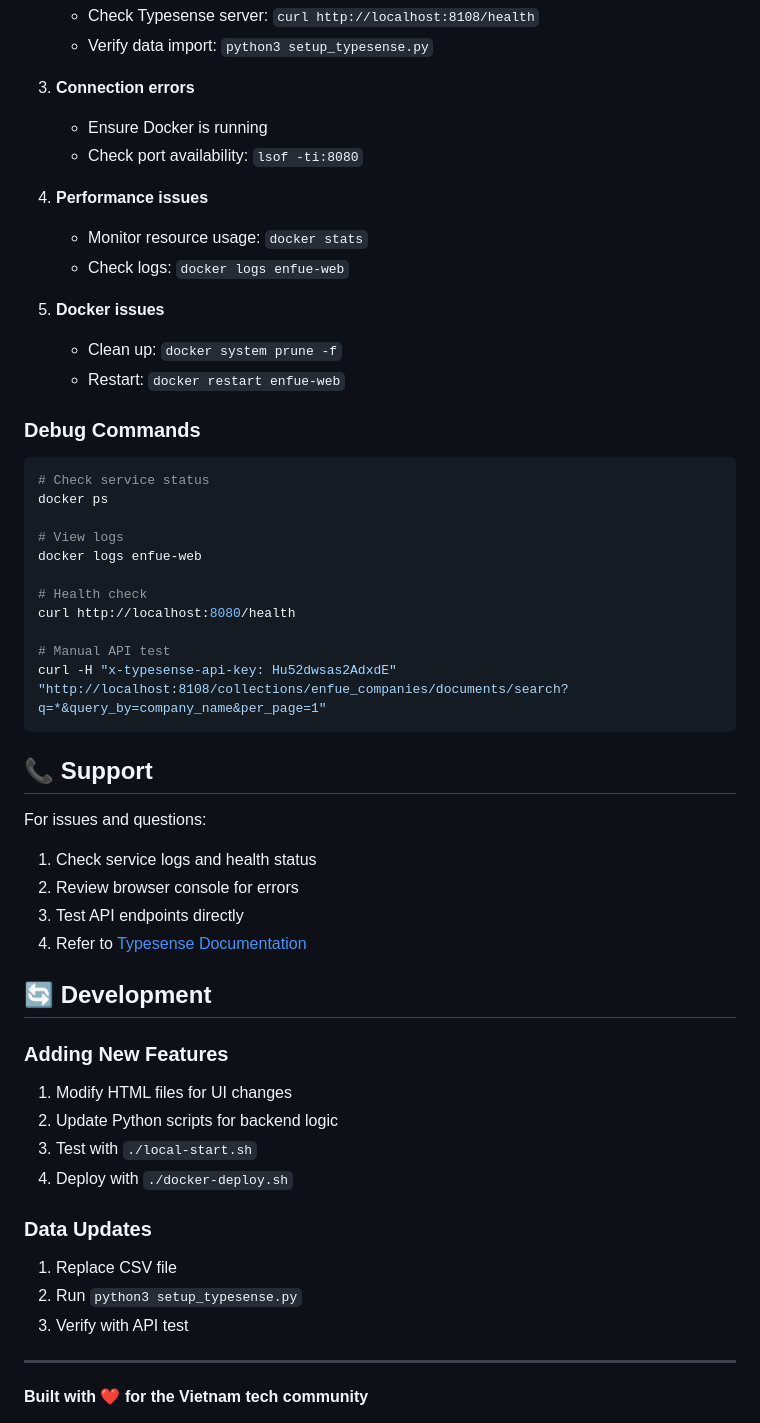
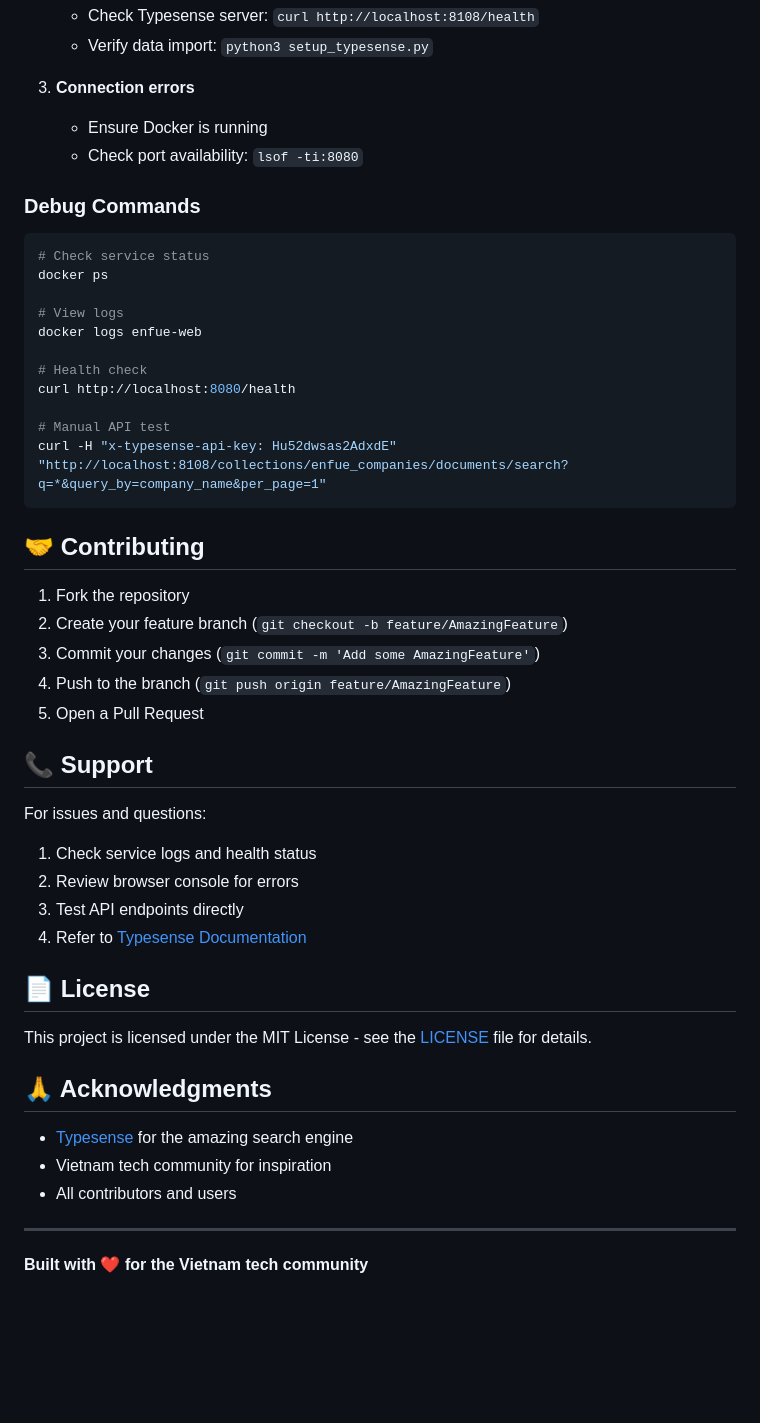
Before and after one commit to lytv/enfue, a Markdown page: README.md, the part around the change printed below. Rendered like a GitHub page; blank space fills up the shorter version.

````diff
--- a/README.md
+++ b/README.md
@@ -186,14 +160,6 @@ enfue/
    - Ensure Docker is running
    - Check port availability: `lsof -ti:8080`
 
-4. **Performance issues**
-   - Monitor resource usage: `docker stats`
-   - Check logs: `docker logs enfue-web`
-
-5. **Docker issues**
-   - Clean up: `docker system prune -f`
-   - Restart: `docker restart enfue-web`
-
 ### Debug Commands
 ```bash
 # Check service status
@@ -209,6 +175,14 @@ curl http://localhost:8080/health
 curl -H "x-typesense-api-key: Hu52dwsas2AdxdE" "http://localhost:8108/collections/enfue_companies/documents/search?q=*&query_by=company_name&per_page=1"
 ```
 
+## 🤝 Contributing
+
+1. Fork the repository
+2. Create your feature branch (`git checkout -b feature/AmazingFeature`)
+3. Commit your changes (`git commit -m 'Add some AmazingFeature'`)
+4. Push to the branch (`git push origin feature/AmazingFeature`)
+5. Open a Pull Request
+
 ## 📞 Support
 
 For issues and questions:
@@ -217,18 +191,15 @@ For issues and questions:
 3. Test API endpoints directly
 4. Refer to [Typesense Documentation](https://typesense.org/docs/)
 
-## 🔄 Development
+## 📄 License
 
-### Adding New Features
-1. Modify HTML files for UI changes
-2. Update Python scripts for backend logic
-3. Test with `./local-start.sh`
-4. Deploy with `./docker-deploy.sh`
+This project is licensed under the MIT License - see the [LICENSE](LICENSE) file for details.
 
-### Data Updates
-1. Replace CSV file
-2. Run `python3 setup_typesense.py`
-3. Verify with API test
+## 🙏 Acknowledgments
+
+- [Typesense](https://typesense.org/) for the amazing search engine
+- Vietnam tech community for inspiration
+- All contributors and users
 
 ---
 
````
Also changed, not shown: other parts of README.md (+49 -72 lines).
